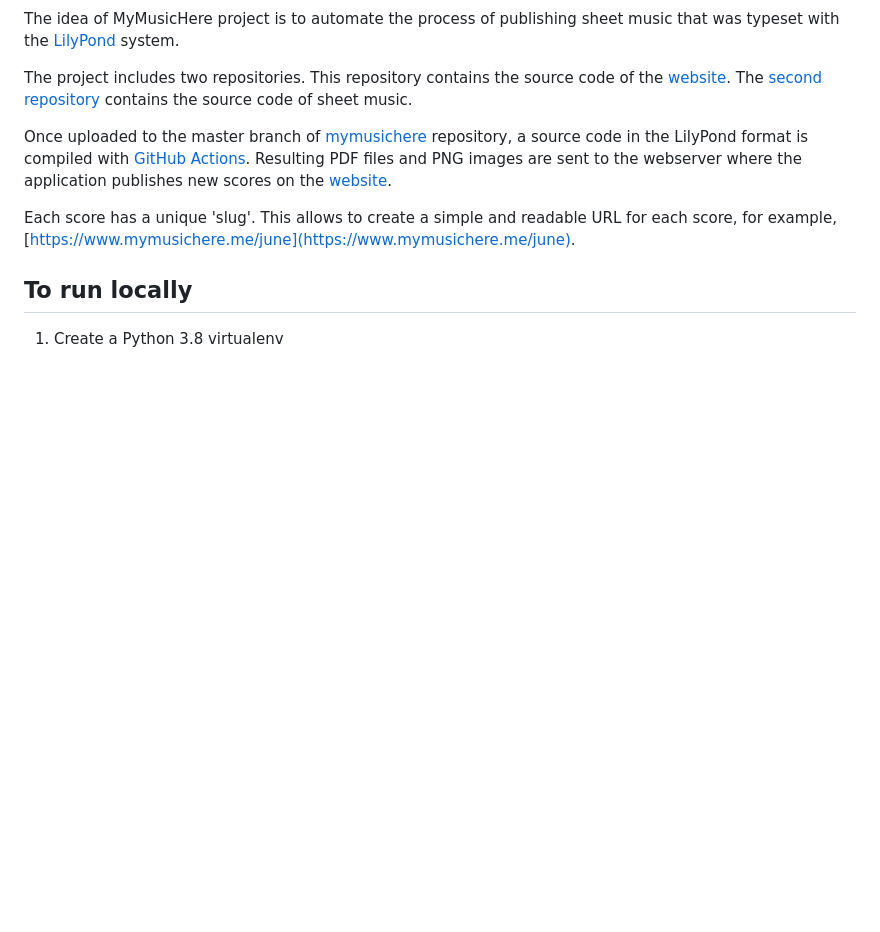
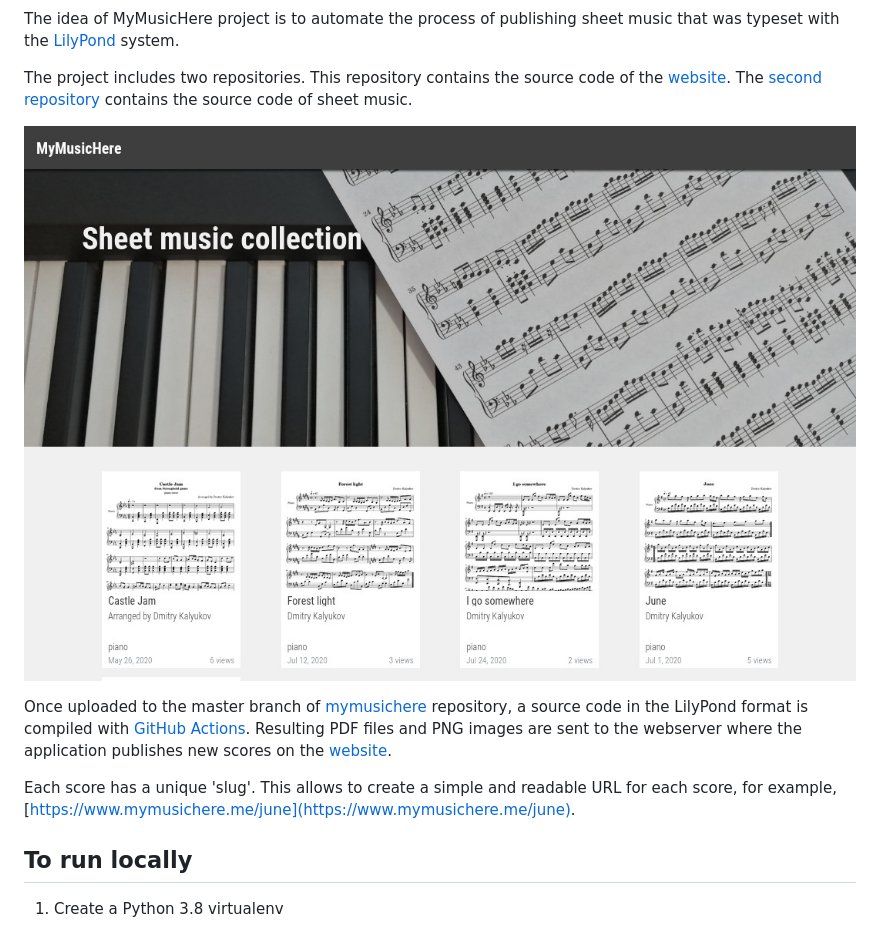
Before and after one commit to dmitrvk/www.mymusichere.me, a Markdown page: README.md, the part around the change. Drawn GitHub-style; pictures changed too: screenshot.jpg (added); blank space fills up the shorter version.

Commit message:
Show website screenshot in readme

```diff
--- a/README.md
+++ b/README.md
@@ -13,6 +13,8 @@ This repository contains the source code of the
 [website](http://www.mymusichere.me).
 The [second repository](http://github.com/dmitrvk/mymusichere)
 contains the source code of sheet music.
+
+![screenshot](screenshot.jpg)
 
 Once uploaded to the master branch of
 [mymusichere](http://github.com/dmitrvk/mymusichere)
```
